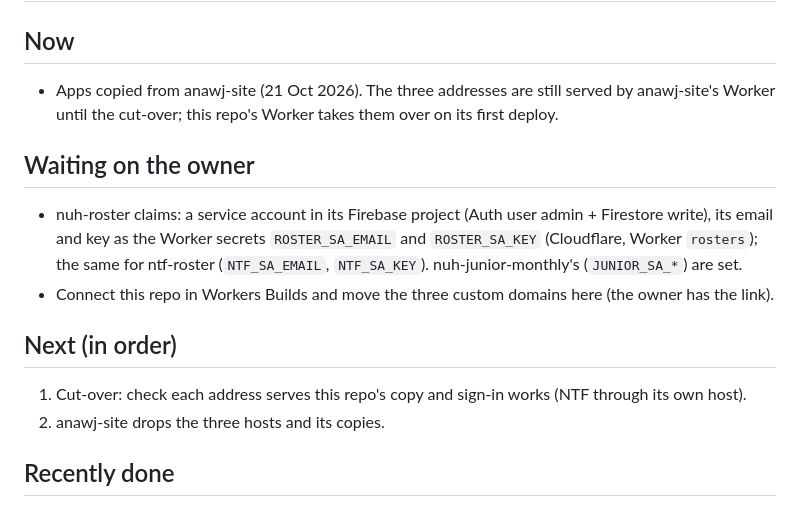
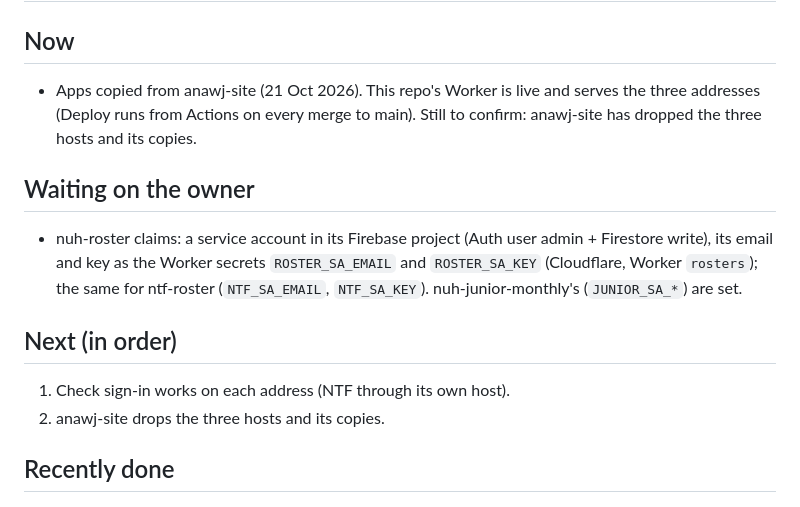
Before and after one commit to flamingbeing/rosters, a Markdown page: STATUS.md, the part around the change. GitHub-like rendering.

Commit message:
Docs: Worker is live; session policy allows several repos (#36)

```diff
--- a/STATUS.md
+++ b/STATUS.md
@@ -1,17 +1,16 @@
 # Status
 
 ## Now
-- Apps copied from anawj-site (21 Oct 2026). The three addresses are still served by anawj-site's Worker until the
-  cut-over; this repo's Worker takes them over on its first deploy.
+- Apps copied from anawj-site (21 Oct 2026). This repo's Worker is live and serves the three addresses (Deploy runs
+  from Actions on every merge to main). Still to confirm: anawj-site has dropped the three hosts and its copies.
 
 ## Waiting on the owner
 - nuh-roster claims: a service account in its Firebase project (Auth user admin + Firestore write), its email and key
   as the Worker secrets `ROSTER_SA_EMAIL` and `ROSTER_SA_KEY` (Cloudflare, Worker `rosters`); the same for ntf-roster
   (`NTF_SA_EMAIL`, `NTF_SA_KEY`). nuh-junior-monthly's (`JUNIOR_SA_*`) are set.
-- Connect this repo in Workers Builds and move the three custom domains here (the owner has the link).
 
 ## Next (in order)
-1. Cut-over: check each address serves this repo's copy and sign-in works (NTF through its own host).
+1. Check sign-in works on each address (NTF through its own host).
 2. anawj-site drops the three hosts and its copies.
 
 ## Recently done
```
Also changed, not shown: AGENTS.md (+2 -1 lines).
